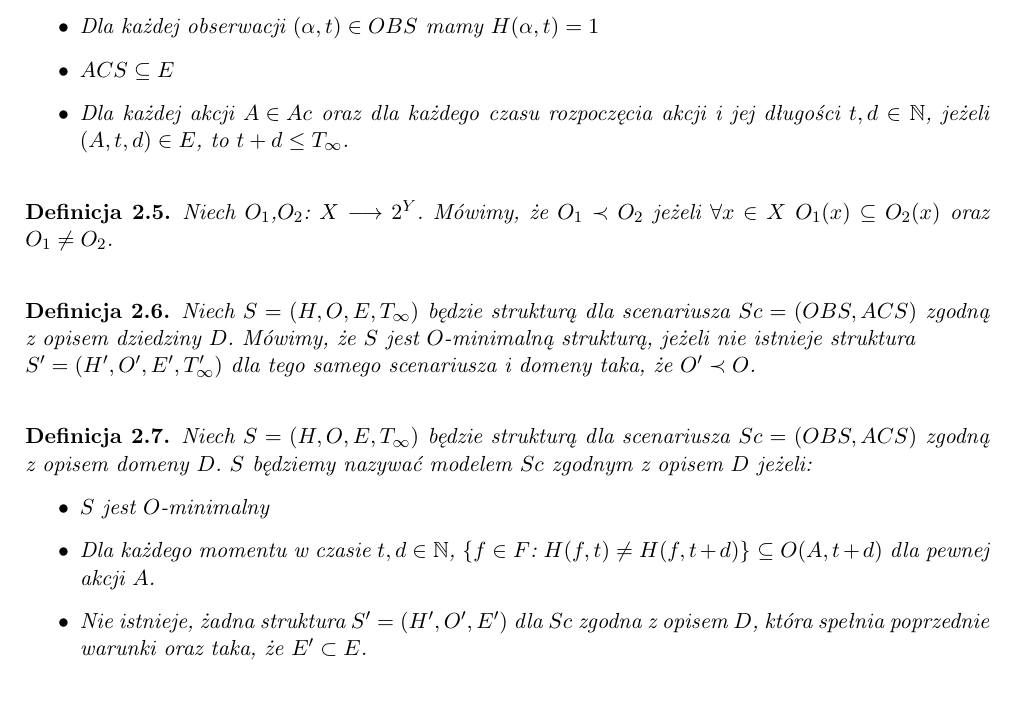
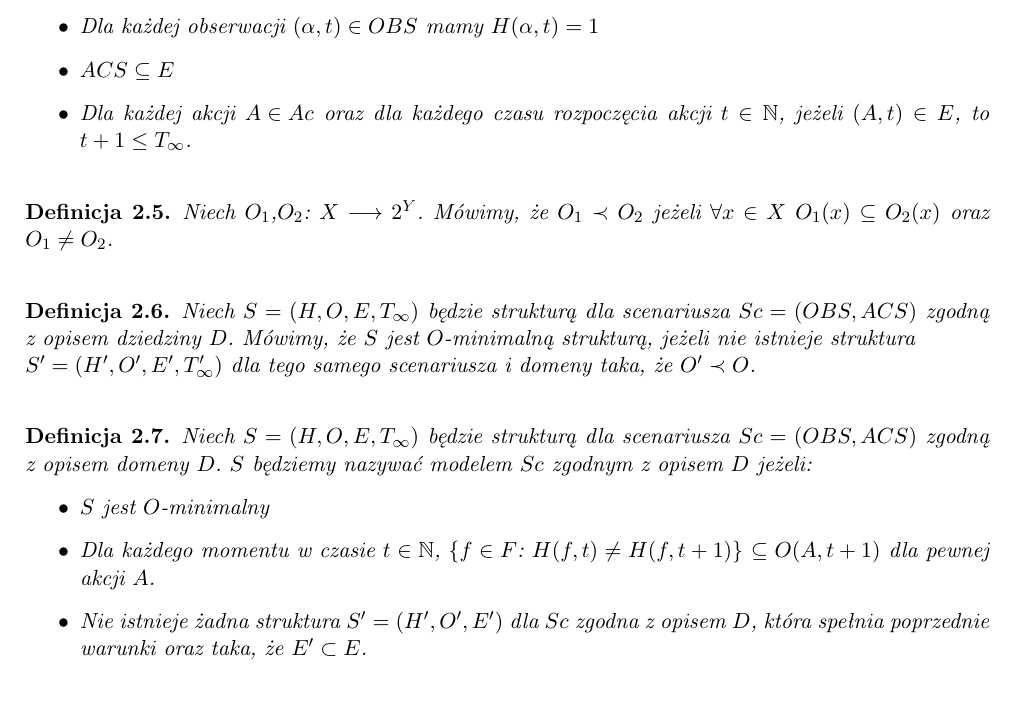
Before and after one commit to janisz/knowledge-representation, a LaTeX document (docs/DokumentacjaWstepna.tex): part of page 6 of 8, cut so that both start at the same text. Compiled offline with pdfLaTeX.

Commit message:
removed task duration from semantics description

```diff
--- a/docs/DokumentacjaWstepna.tex
+++ b/docs/DokumentacjaWstepna.tex
@@ -155,11 +155,11 @@ Niech: $A,B$ będą akcjami, $ f $ - fluentem, $\alpha, \pi$ - formułami, a $fl
    		\begin{itemize}
      		\item Dla każdej obserwacji $(\alpha,t )\in OBS$ mamy $H(\alpha,t )=1$
      		\item $ACS \subseteq E$
-     		\item Dla każdej akcji $ {A \in Ac}$ oraz dla każdego czasu rozpoczęcia akcji i jej długości $t,d \in \mathbb{N}$, jeżeli $(A,t,d) \in E $, to $t+d \leq T_{\infty}$.
+     		\item Dla każdej akcji $ {A \in Ac}$ oraz dla każdego czasu rozpoczęcia akcji $t \in \mathbb{N}$, jeżeli $(A,t) \in E $, to $t+1 \leq T_{\infty}$.
     		\end{itemize}
    \end{definition}
    \begin{definition}
-   Niech $O_{1}$,$O_{2}$: $X \longrightarrow 2^{Y}$. Mówimy, że $O_{1} \prec O_{2}$ jeżeli $\forall x\in X$ $O_{1}(x)\subseteq O_{2}(x)$ oraz $O_{1}\neq O_{2}$.
+	   Niech $O_{1}$,$O_{2}$: $X \longrightarrow 2^{Y}$. Mówimy, że $O_{1} \prec O_{2}$ jeżeli $\forall x\in X$ $O_{1}(x)\subseteq O_{2}(x)$ oraz $O_{1}\neq O_{2}$.
    \end{definition}
 
    \begin{definition}
@@ -169,8 +169,8 @@ Niech: $A,B$ będą akcjami, $ f $ - fluentem, $\alpha, \pi$ - formułami, a $fl
    Niech $S=(H,O,E,T_{\infty})$ będzie strukturą dla scenariusza $Sc=(OBS,ACS)$ zgodną z opisem domeny $D$. $S$ będziemy nazywać modelem $Sc$ zgodnym z opisem $D$ jeżeli:
    \begin{itemize}
 		\item $S$ jest $O$-minimalny
-		\item Dla każdego momentu w czasie $t,d\in \mathbb{N}$,  \{$f\in F$: $H(f,t)\neq H(f,t+d) $\} $\subseteq O(A,t+d)$ dla pewnej akcji $A$.
-		\item Nie istnieje, żadna struktura $S'=(H',O',E')$ dla $Sc$ zgodna z opisem $D$, która spełnia poprzednie warunki oraz taka, że $E'\subset E$.
+		\item Dla każdego momentu w czasie $t \in \mathbb{N}$,  \{$f\in F$: $H(f,t)\neq H(f,t+1) $\} $\subseteq O(A,t+1)$ dla pewnej akcji $A$.
+		\item Nie istnieje żadna struktura $S'=(H',O',E')$ dla $Sc$ zgodna z opisem $D$, która spełnia poprzednie warunki oraz taka, że $E'\subset E$.
    \end{itemize}
 \end{definition}
 
```
